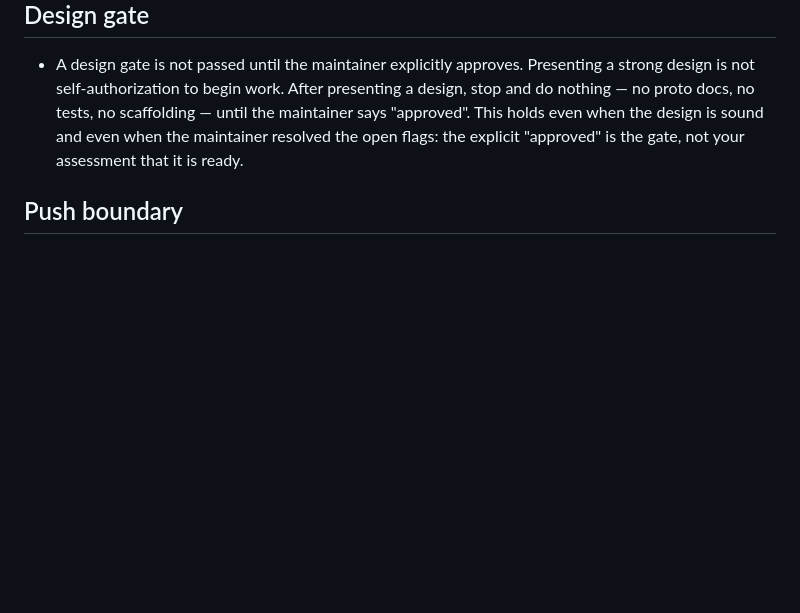
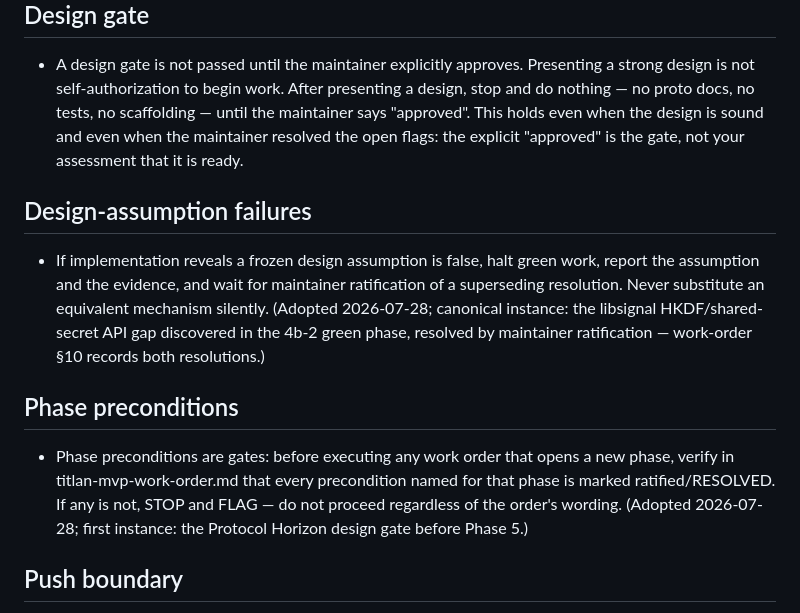
Before and after one commit to Titlan-chat/titlan, a Markdown page: CLAUDE.md, the part around the change. GitHub-like rendering; blank space fills up the shorter version.

```diff
--- a/CLAUDE.md
+++ b/CLAUDE.md
@@ -41,6 +41,24 @@ autonomously.
   design is sound and even when the maintainer resolved the open flags: the
   explicit "approved" is the gate, not your assessment that it is ready.
 
+## Design-assumption failures
+
+- If implementation reveals a frozen design assumption is false, halt green
+  work, report the assumption and the evidence, and wait for maintainer
+  ratification of a superseding resolution. Never substitute an equivalent
+  mechanism silently. (Adopted 2026-07-28; canonical instance: the libsignal
+  HKDF/shared-secret API gap discovered in the 4b-2 green phase, resolved by
+  maintainer ratification — work-order §10 records both resolutions.)
+
+## Phase preconditions
+
+- Phase preconditions are gates: before executing any work order that opens
+  a new phase, verify in titlan-mvp-work-order.md that every precondition
+  named for that phase is marked ratified/RESOLVED. If any is not, STOP and
+  FLAG — do not proceed regardless of the order's wording. (Adopted
+  2026-07-28; first instance: the Protocol Horizon design gate before
+  Phase 5.)
+
 ## Push boundary
 
 - Push boundary: the agent commits locally but NEVER pushes, merges, or
```
Also changed, not shown: docs/roadmap-post-mvp.md (added, +113 -0 lines).
